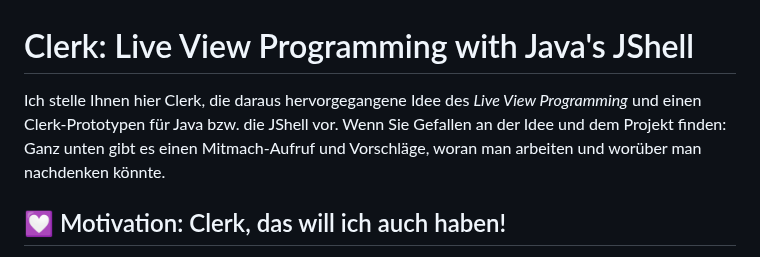
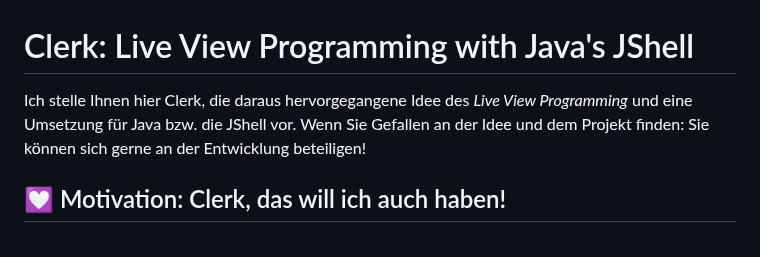
Before and after one commit to denkspuren/LiveViewProgramming, a Markdown page: README.md, the part around the change. GitHub-like rendering.

Commit message:
Einleitenden Satz angepasst

```diff
--- a/README.md
+++ b/README.md
@@ -1,6 +1,6 @@
 # Clerk: Live View Programming with Java's JShell
 
-Ich stelle Ihnen hier Clerk, die daraus hervorgegangene Idee des _Live View Programming_ und einen Clerk-Prototypen für Java bzw. die JShell vor. Wenn Sie Gefallen an der Idee und dem Projekt finden: Ganz unten gibt es einen Mitmach-Aufruf und Vorschläge, woran man arbeiten und worüber man nachdenken könnte.
+Ich stelle Ihnen hier Clerk, die daraus hervorgegangene Idee des _Live View Programming_ und eine Umsetzung für Java bzw. die JShell vor. Wenn Sie Gefallen an der Idee und dem Projekt finden: Sie können sich gerne an der Entwicklung beteiligen!
 
 ## 💟 Motivation: Clerk, das will ich auch haben!
 
```
